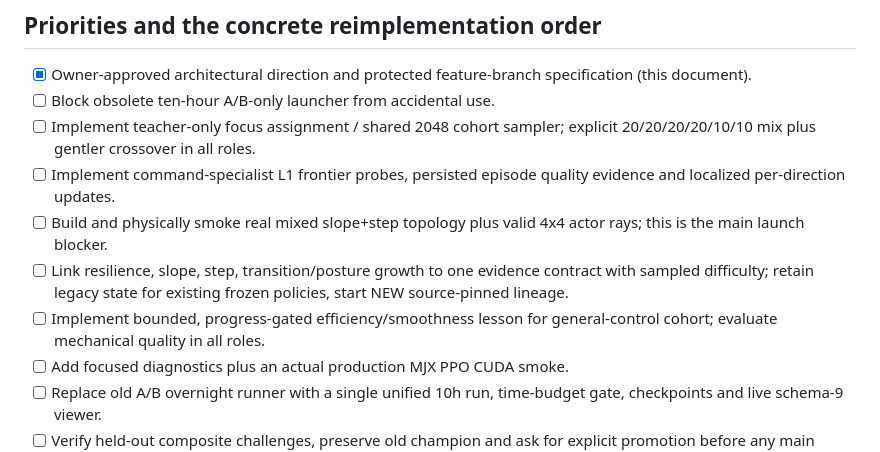
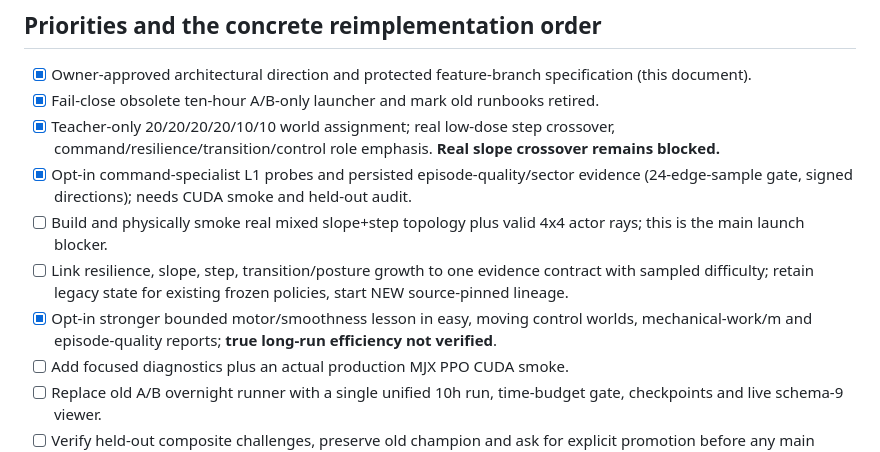
Before and after one commit to mdt733/emu, a Markdown page: docs/UNIFIED_CAPABILITY_GROWTH.md, the part around the change. GitHub-like rendering.

Commit message:
Update unified curriculum implementation checklist without claiming physical slope acceptance

```diff
--- a/docs/UNIFIED_CAPABILITY_GROWTH.md
+++ b/docs/UNIFIED_CAPABILITY_GROWTH.md
@@ -133,18 +133,18 @@ that limitation. This is a physics constraint to solve openly, not hide.
 
 - [x] Owner-approved architectural direction and protected feature-branch
       specification (this document).
-- [ ] Block obsolete ten-hour A/B-only launcher from accidental use.
-- [ ] Implement teacher-only focus assignment / shared 2048 cohort sampler;
-      explicit 20/20/20/20/10/10 mix plus gentler crossover in all roles.
-- [ ] Implement command-specialist L1 frontier probes, persisted episode
-      quality evidence and localized per-direction updates.
+- [x] Fail-close obsolete ten-hour A/B-only launcher and mark old runbooks retired.
+- [x] Teacher-only 20/20/20/20/10/10 world assignment; real low-dose step crossover,
+      command/resilience/transition/control role emphasis. **Real slope crossover remains blocked.**
+- [x] Opt-in command-specialist L1 probes and persisted episode-quality/sector
+      evidence (24-edge-sample gate, signed directions); needs CUDA smoke and held-out audit.
 - [ ] Build and physically smoke real mixed slope+step topology plus valid
       4x4 actor rays; this is the main launch blocker.
 - [ ] Link resilience, slope, step, transition/posture growth to one
       evidence contract with sampled difficulty; retain legacy state for
       existing frozen policies, start NEW source-pinned lineage.
-- [ ] Implement bounded, progress-gated efficiency/smoothness lesson
-      for general-control cohort; evaluate mechanical quality in all roles.
+- [x] Opt-in stronger bounded motor/smoothness lesson in easy, moving control worlds,
+      mechanical-work/m and episode-quality reports; **true long-run efficiency not verified**.
 - [ ] Add focused diagnostics plus an actual production MJX PPO CUDA smoke.
 - [ ] Replace old A/B overnight runner with a single unified 10h run,
       time-budget gate, checkpoints and live schema-9 viewer.
```
